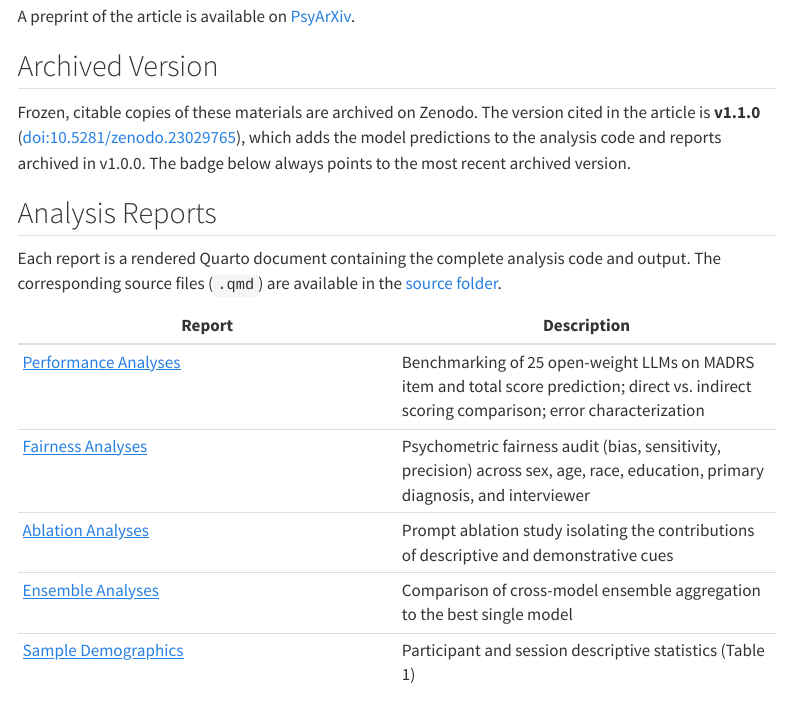
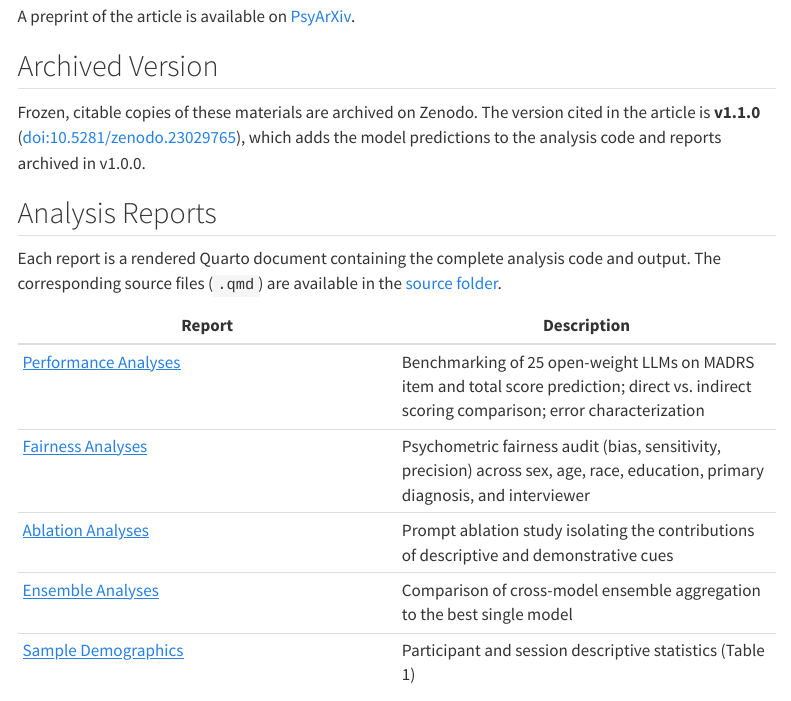
Before and after one commit to jmgirard/llm-depression-assessment, a Quarto document (index.qmd): the page in a window 1100 px wide, from 310 px down. Rendered offline with R 4.5, knitr and Pandoc in place of Quarto, with nearby package versions; menus at the side of the page are left out; badge pictures from the web are left out.

Commit message:
Show the v1.1.0 DOI badge instead of the concept DOI
Co-Authored-By: Claude Opus 5.5 <noreply@anthropic.com>

```diff
--- a/index.qmd
+++ b/index.qmd
@@ -16,6 +16,5 @@ Frozen, citable copies of these materials are archived on Zenodo. The version
 cited in the article is **v1.1.0**
 ([doi:10.5281/zenodo.23029765](https://doi.org/10.5281/zenodo.23029765)),
 which adds the model predictions to the analysis code and reports archived in
-v1.0.0. The badge below always points to
-the most recent archived version.
+v1.0.0.
 
```
Also changed, not shown: README.md, docs/search.json, index.qmd (2 more changed lines), 1 other file.
